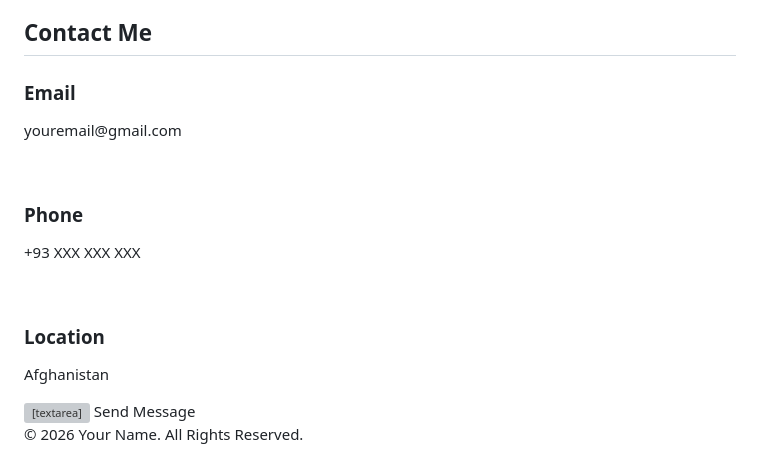
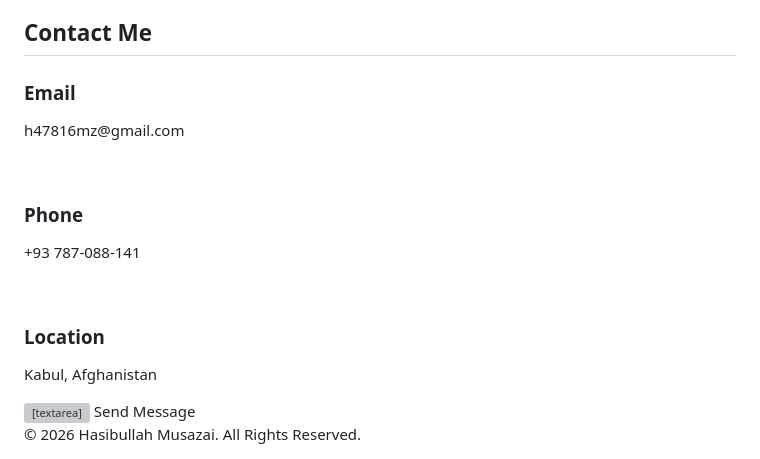
Before and after one commit to hasibmusazai007/Hasib_Musazai-Portfilo, a Markdown page: README.md, the part around the change. Rendered like a GitHub page; grey boxes are pictures that could not be loaded.

```diff
--- a/README.md
+++ b/README.md
@@ -129,9 +129,9 @@ nav ul{display:none}
 <div class="title"><p>GET IN TOUCH</p><h2>Contact Me</h2></div>
 <div class="contact-wrap">
 <div>
-<div class="contact-box"><h3>Email</h3><p>youremail@gmail.com</p></div><br>
-<div class="contact-box"><h3>Phone</h3><p>+93 XXX XXX XXX</p></div><br>
-<div class="contact-box"><h3>Location</h3><p>Afghanistan</p></div>
+<div class="contact-box"><h3>Email</h3><p>h47816mz@gmail.com</p></div><br>
+<div class="contact-box"><h3>Phone</h3><p>+93 787-088-141</p></div><br>
+<div class="contact-box"><h3>Location</h3><p>Kabul, Afghanistan</p></div>
 </div>
 <form>
 <input placeholder="Name">
@@ -143,7 +143,7 @@ nav ul{display:none}
 </div>
 </section>
 
-<footer>© 2026 Your Name. All Rights Reserved.</footer>
+<footer>© 2026 Hasibullah Musazai. All Rights Reserved.</footer>
 
 <script>
 const texts=["Full Stack Developer","Frontend Developer","PHP Laravel Developer"];
```
